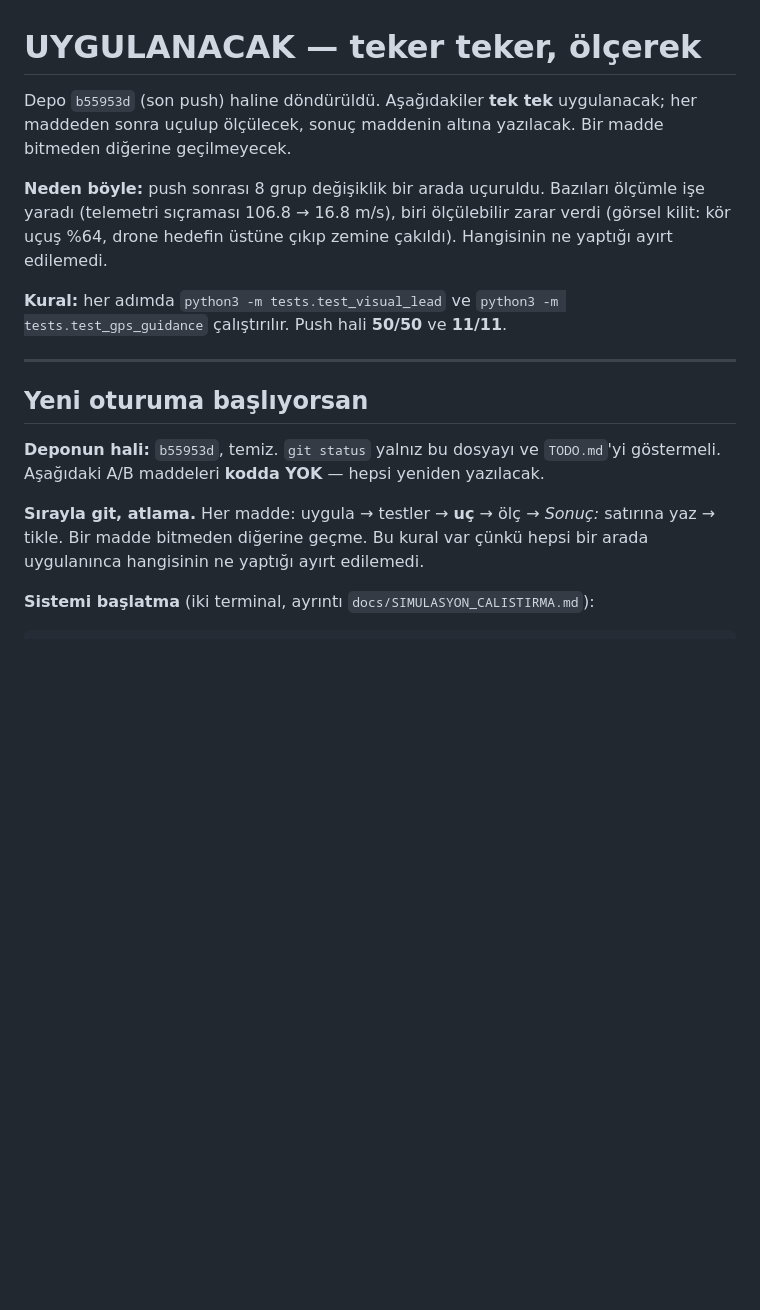
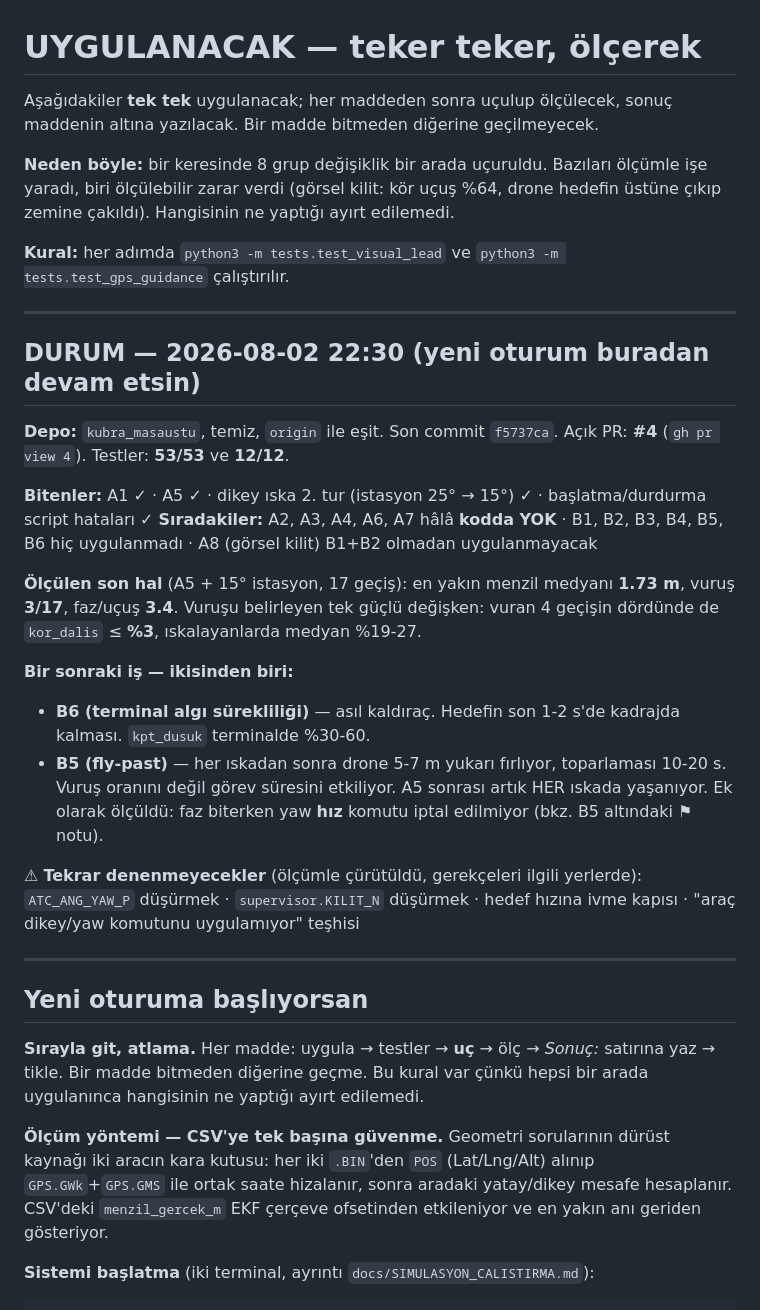
Before and after one commit to kayranecatikara/hamidiyesim, a Markdown page: UYGULANACAK.md, the part around the change. Drawn GitHub-style; blank space fills up the shorter version.

Commit message:
UYGULANACAK.md: durum bölümü güncellendi (yeni oturum devralma noktası)
Eski başlık depoyu b55953d'ye döndürülmüş sanıyordu; artık A1/A5/dikey ıska
2. tur ve script düzeltmeleri kodda. Yeni oturumun ilk bakacağı yer burası:
bitenler, sıradakiler, son ölçülen hal, tekrar denenmeyecekler ve kara kutu
ölçüm yöntemi.

Co-Authored-By: Claude Opus 5 <noreply@anthropic.com>

```diff
--- a/UYGULANACAK.md
+++ b/UYGULANACAK.md
@@ -1,29 +1,58 @@
 # UYGULANACAK — teker teker, ölçerek
 
-Depo `b55953d` (son push) haline döndürüldü. Aşağıdakiler **tek tek**
-uygulanacak; her maddeden sonra uçulup ölçülecek, sonuç maddenin altına
-yazılacak. Bir madde bitmeden diğerine geçilmeyecek.
+Aşağıdakiler **tek tek** uygulanacak; her maddeden sonra uçulup ölçülecek,
+sonuç maddenin altına yazılacak. Bir madde bitmeden diğerine geçilmeyecek.
 
-**Neden böyle:** push sonrası 8 grup değişiklik bir arada uçuruldu. Bazıları
-ölçümle işe yaradı (telemetri sıçraması 106.8 → 16.8 m/s), biri ölçülebilir
-zarar verdi (görsel kilit: kör uçuş %64, drone hedefin üstüne çıkıp zemine
-çakıldı). Hangisinin ne yaptığı ayırt edilemedi.
+**Neden böyle:** bir keresinde 8 grup değişiklik bir arada uçuruldu. Bazıları
+ölçümle işe yaradı, biri ölçülebilir zarar verdi (görsel kilit: kör uçuş %64,
+drone hedefin üstüne çıkıp zemine çakıldı). Hangisinin ne yaptığı ayırt
+edilemedi.
 
 **Kural:** her adımda `python3 -m tests.test_visual_lead` ve
-`python3 -m tests.test_gps_guidance` çalıştırılır. Push hali **50/50** ve
-**11/11**.
+`python3 -m tests.test_gps_guidance` çalıştırılır.
+
+---
+
+## DURUM — 2026-08-02 22:30 (yeni oturum buradan devam etsin)
+
+**Depo:** `kubra_masaustu`, temiz, `origin` ile eşit. Son commit `f5737ca`.
+Açık PR: **#4** (`gh pr view 4`). Testler: **53/53** ve **12/12**.
+
+**Bitenler:** A1 ✓ · A5 ✓ · dikey ıska 2. tur (istasyon 25° → 15°) ✓ ·
+başlatma/durdurma script hataları ✓
+**Sıradakiler:** A2, A3, A4, A6, A7 hâlâ **kodda YOK** · B1, B2, B3, B4, B5,
+B6 hiç uygulanmadı · A8 (görsel kilit) B1+B2 olmadan uygulanmayacak
+
+**Ölçülen son hal** (A5 + 15° istasyon, 17 geçiş):
+en yakın menzil medyanı **1.73 m**, vuruş **3/17**, faz/uçuş **3.4**.
+Vuruşu belirleyen tek güçlü değişken: vuran 4 geçişin dördünde de
+`kor_dalis` ≤ **%3**, ıskalayanlarda medyan %19-27.
+
+**Bir sonraki iş — ikisinden biri:**
+- **B6 (terminal algı sürekliliği)** — asıl kaldıraç. Hedefin son 1-2 s'de
+  kadrajda kalması. `kpt_dusuk` terminalde %30-60.
+- **B5 (fly-past)** — her ıskadan sonra drone 5-7 m yukarı fırlıyor,
+  toparlaması 10-20 s. Vuruş oranını değil görev süresini etkiliyor. A5
+  sonrası artık HER ıskada yaşanıyor. Ek olarak ölçüldü: faz biterken yaw
+  **hız** komutu iptal edilmiyor (bkz. B5 altındaki ⚑ notu).
+
+⚠ **Tekrar denenmeyecekler** (ölçümle çürütüldü, gerekçeleri ilgili yerlerde):
+`ATC_ANG_YAW_P` düşürmek · `supervisor.KILIT_N` düşürmek · hedef hızına
+ivme kapısı · "araç dikey/yaw komutunu uygulamıyor" teşhisi
 
 ---
 
 ## Yeni oturuma başlıyorsan
 
-**Deponun hali:** `b55953d`, temiz. `git status` yalnız bu dosyayı ve
-`TODO.md`'yi göstermeli. Aşağıdaki A/B maddeleri **kodda YOK** — hepsi
-yeniden yazılacak.
-
 **Sırayla git, atlama.** Her madde: uygula → testler → **uç** → ölç →
 *Sonuç:* satırına yaz → tikle. Bir madde bitmeden diğerine geçme. Bu kural
 var çünkü hepsi bir arada uygulanınca hangisinin ne yaptığı ayırt edilemedi.
+
+**Ölçüm yöntemi — CSV'ye tek başına güvenme.** Geometri sorularının dürüst
+kaynağı iki aracın kara kutusu: her iki `.BIN`'den `POS` (Lat/Lng/Alt) alınıp
+`GPS.GWk`+`GPS.GMS` ile ortak saate hizalanır, sonra aradaki yatay/dikey
+mesafe hesaplanır. CSV'deki `menzil_gercek_m` EKF çerçeve ofsetinden
+etkileniyor ve en yakın anı geriden gösteriyor.
 
 **Sistemi başlatma** (iki terminal, ayrıntı `docs/SIMULASYON_CALISTIRMA.md`):
 
```
